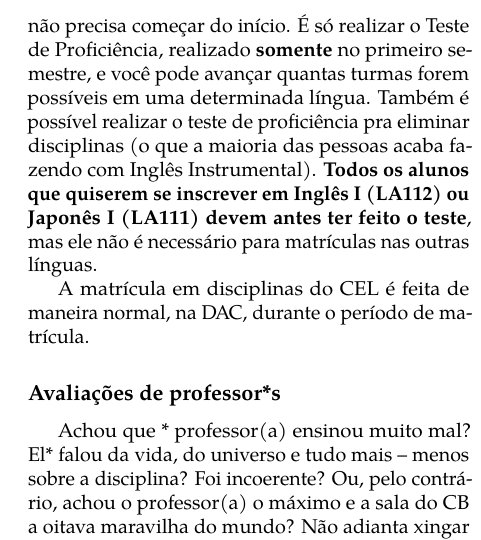
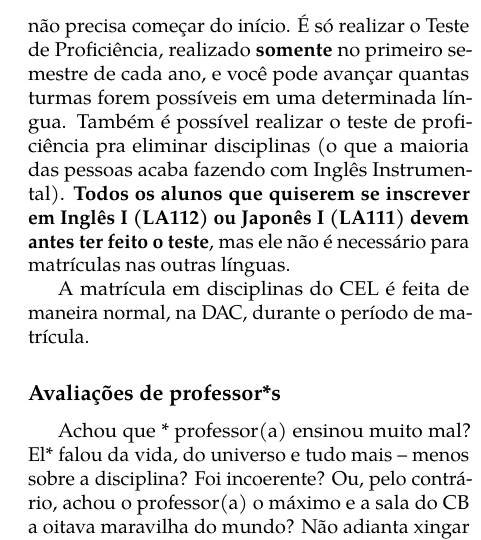
Before and after one commit to cacounicamp/Manual-do-Bixo, a LaTeX book (manual_do_bixo.tex, which reads unicamp/disciplinas.tex): part of one column of page 41 of 67, cut so that both start at the same text. Compiled offline with pdfLaTeX.

Commit message:
Pequena mudanca

```diff
--- a/unicamp/disciplinas.tex
+++ b/unicamp/disciplinas.tex
@@ -141,12 +141,12 @@ eletivas, o CEL possui turmas de várias línguas, em níveis diferentes.
 
 Todas as línguas no CEL oferecem níveis diferentes; assim, se você souber um pouco
 de Francês, não precisa começar do início. É só realizar o Teste de Proficiência,
-realizado \textbf{somente} no primeiro semestre, e você pode avançar quantas turmas
-forem possíveis em uma determinada língua. Também é possível realizar o teste de
-proficiência pra eliminar disciplinas (o que a maioria das pessoas acaba fazendo
-com Inglês Instrumental). \textbf{Todos os alunos que quiserem se inscrever em Inglês I
-(LA112) ou Japonês I (LA111) devem antes ter feito o teste}, mas ele não é necessário
-para matrículas nas outras línguas.
+realizado \textbf{somente} no primeiro semestre de cada ano, e você pode avançar
+quantas turmas forem possíveis em uma determinada língua. Também é possível
+realizar o teste de proficiência pra eliminar disciplinas (o que a maioria das
+pessoas acaba fazendo com Inglês Instrumental). \textbf{Todos os alunos que
+quiserem se inscrever em Inglês I (LA112) ou Japonês I (LA111) devem antes ter
+feito o teste}, mas ele não é necessário para matrículas nas outras línguas.
 
 A matrícula em disciplinas do CEL é feita de maneira normal, na DAC, durante o
 período de matrícula.
```
